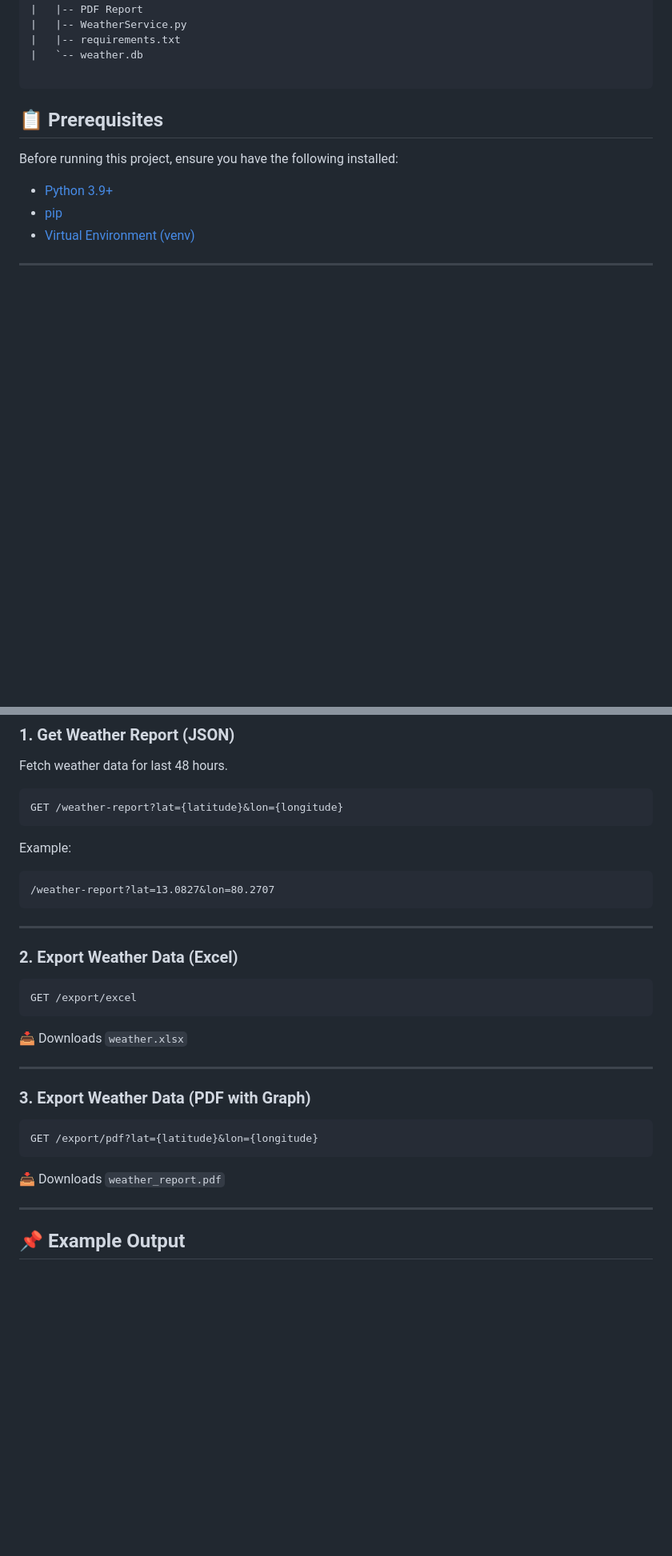
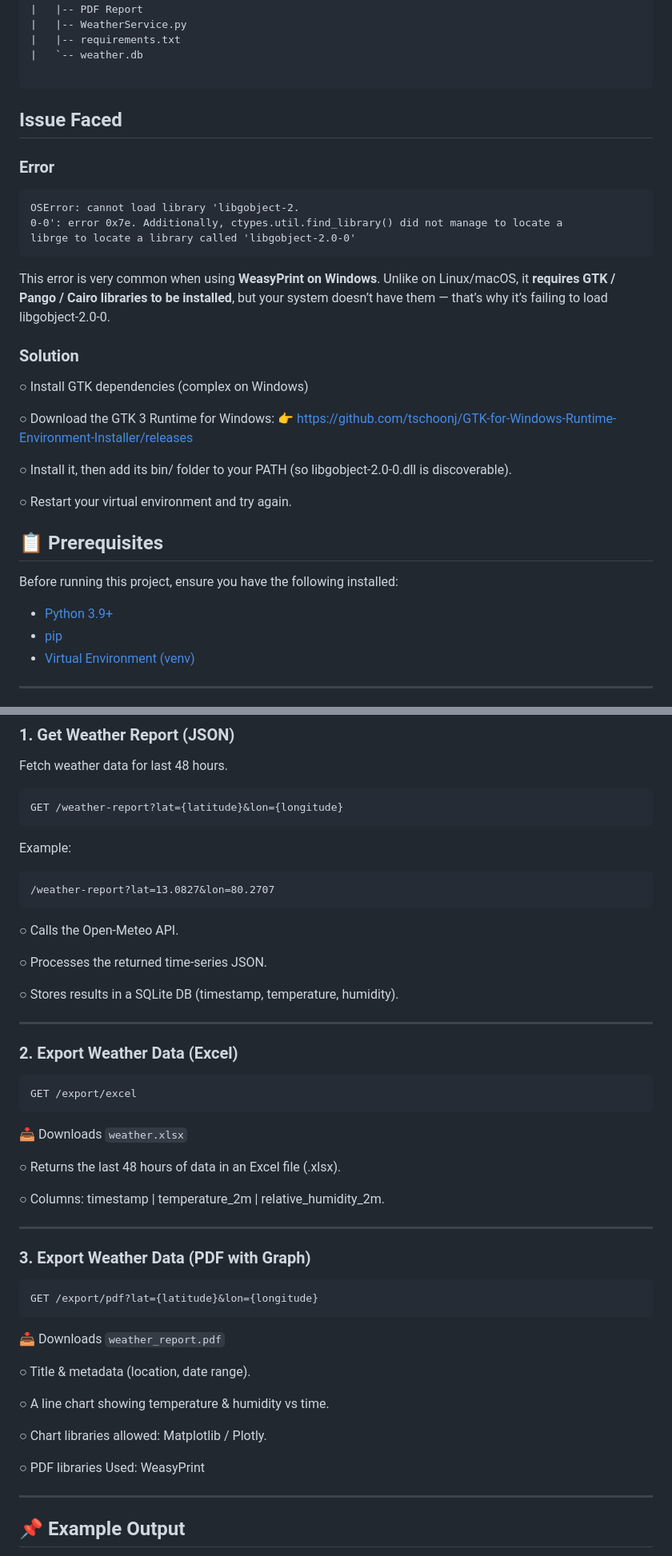
Before and after one commit to kabil3399/Weather-Service, a Markdown page: README.md, 2 parts joined by grey strips. Shown: that part at 80% size. Rendered like a GitHub page; blank space fills up the shorter version.

`````diff
--- a/README.md
+++ b/README.md
@@ -25,6 +25,28 @@ The service supports:
 |   `-- weather.db
 
 ````
+## Issue Faced
+
+### Error
+
+````
+OSError: cannot load library 'libgobject-2.
+0-0': error 0x7e. Additionally, ctypes.util.find_library() did not manage to locate a
+librge to locate a library called 'libgobject-2.0-0'
+````
+This error is very common when using **WeasyPrint on Windows**. Unlike on Linux/macOS, it **requires GTK / Pango / Cairo libraries to be installed**, but your system doesn’t have them — that’s why it’s failing to load libgobject-2.0-0.
+
+
+### Solution
+
+○  Install GTK dependencies (complex on Windows)
+
+○ Download the GTK 3 Runtime for Windows:
+👉 https://github.com/tschoonj/GTK-for-Windows-Runtime-Environment-Installer/releases
+
+○ Install it, then add its bin/ folder to your PATH (so libgobject-2.0-0.dll is discoverable).
+
+○ Restart your virtual environment and try again.
 
 ## 📋 Prerequisites
 
@@ -108,6 +130,11 @@ Example:
 ```
 /weather-report?lat=13.0827&lon=80.2707
 ```
+○ Calls the Open-Meteo API.
+
+○ Processes the returned time-series JSON.
+
+○ Stores results in a SQLite DB (timestamp, temperature, humidity).
 
 ---
 
@@ -119,6 +146,10 @@ GET /export/excel
 
 📥 Downloads `weather.xlsx`
 
+○ Returns the last 48 hours of data in an Excel file (.xlsx).
+
+○ Columns: timestamp | temperature_2m | relative_humidity_2m.
+
 ---
 
 ### 3. Export Weather Data (PDF with Graph)
@@ -128,6 +159,14 @@ GET /export/pdf?lat={latitude}&lon={longitude}
 ```
 
 📥 Downloads `weather_report.pdf`
+
+○ Title & metadata (location, date range).
+
+○ A line chart showing temperature & humidity vs time.
+
+○ Chart libraries allowed: Matplotlib / Plotly.
+
+○ PDF libraries Used: WeasyPrint
 
 ---
 
`````
Also changed, not shown: other parts of README.md (+11 -3 lines), assets/excelss.png (added), assets/pdfss.png (added).
